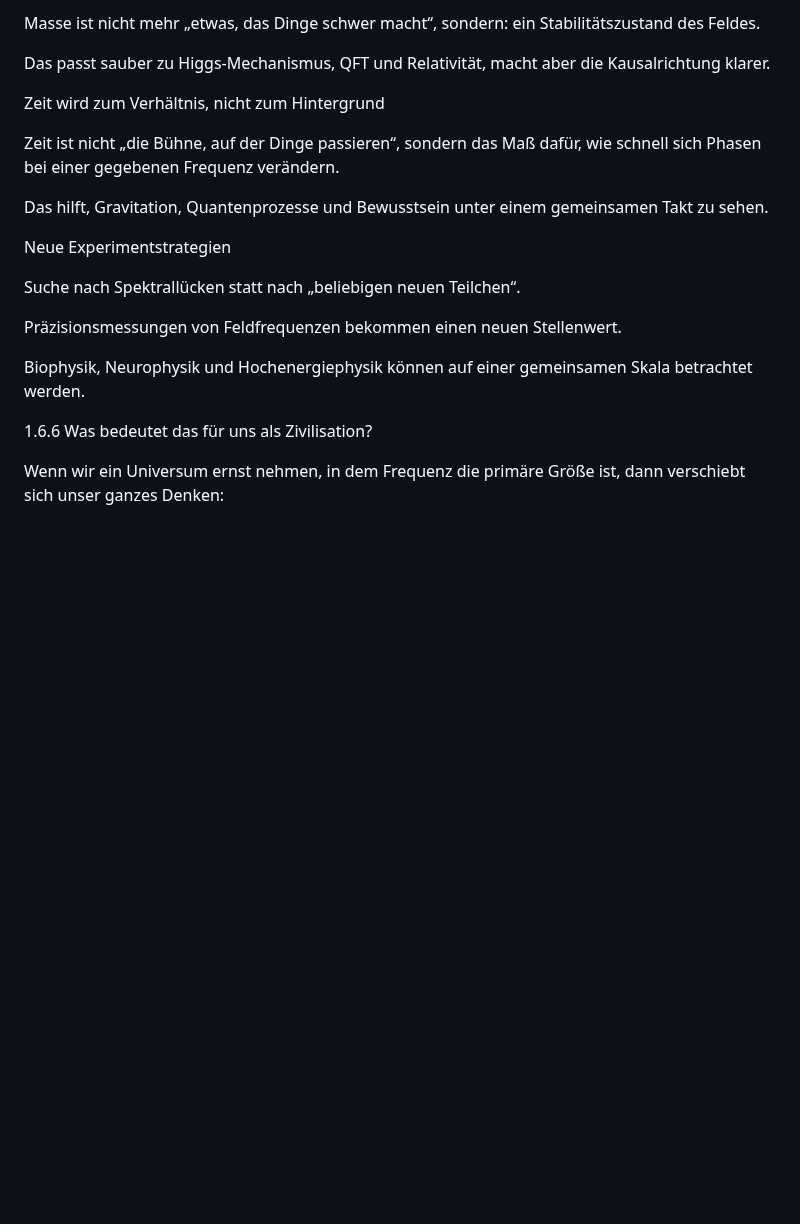
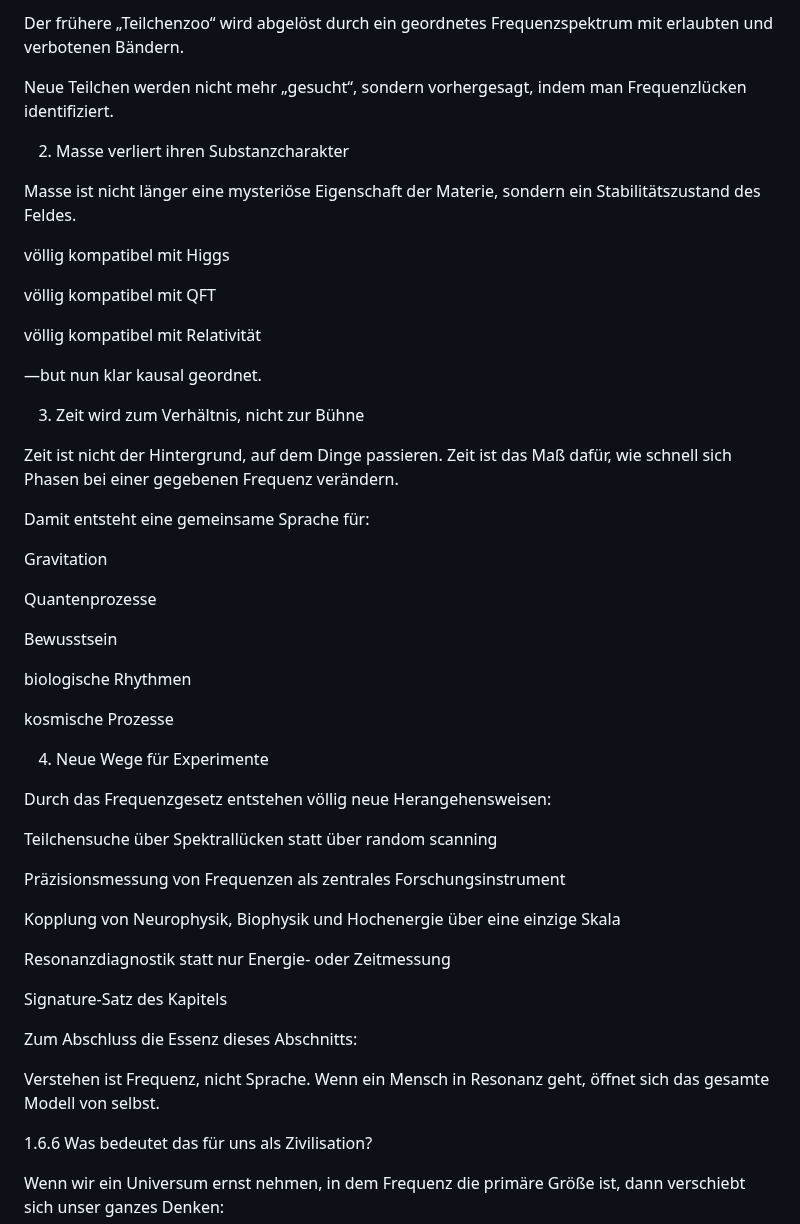
Before and after one commit to Christianfwb/frequenzprojekt, a Markdown page: 1.60 – Demonstration der Vorhersagekraft des Frequenzgesetzes.md, the part around one of its changes. Rendered like a GitHub page; blank space fills up the shorter version.

```diff
--- a/1.60 – Demonstration der Vorhersagekraft des Frequenzgesetzes.md
+++ b/1.60 – Demonstration der Vorhersagekraft des Frequenzgesetzes.md
@@ -222,28 +223,60 @@ Masse verliert ihren Substanz-Charakter
 
-Masse ist nicht mehr „etwas, das Dinge schwer macht“,
-sondern:
-ein Stabilitätszustand des Feldes.
+Der frühere „Teilchenzoo“ wird abgelöst durch ein geordnetes Frequenzspektrum
+mit erlaubten und verbotenen Bändern.
 
-Das passt sauber zu Higgs-Mechanismus, QFT und Relativität,
-macht aber die Kausalrichtung klarer.
+Neue Teilchen werden nicht mehr „gesucht“,
+sondern vorhergesagt, indem man Frequenzlücken identifiziert.
 
-Zeit wird zum Verhältnis, nicht zum Hintergrund
+2. Masse verliert ihren Substanzcharakter
 
-Zeit ist nicht „die Bühne, auf der Dinge passieren“,
-sondern das Maß dafür,
+Masse ist nicht länger eine mysteriöse Eigenschaft der Materie,
+sondern ein Stabilitätszustand des Feldes.
+
+völlig kompatibel mit Higgs
+
+völlig kompatibel mit QFT
+
+völlig kompatibel mit Relativität
+
+—but nun klar kausal geordnet.
+
+3. Zeit wird zum Verhältnis, nicht zur Bühne
+
+Zeit ist nicht der Hintergrund, auf dem Dinge passieren.
+Zeit ist das Maß dafür,
 wie schnell sich Phasen bei einer gegebenen Frequenz verändern.
 
-Das hilft, Gravitation, Quantenprozesse und Bewusstsein
-unter einem gemeinsamen Takt zu sehen.
+Damit entsteht eine gemeinsame Sprache für:
 
-Neue Experimentstrategien
+Gravitation
 
-Suche nach Spektrallücken statt nach „beliebigen neuen Teilchen“.
+Quantenprozesse
 
-Präzisionsmessungen von Feldfrequenzen bekommen einen neuen Stellenwert.
+Bewusstsein
 
-Biophysik, Neurophysik und Hochenergiephysik
-können auf einer gemeinsamen Skala betrachtet werden.
+biologische Rhythmen
+
+kosmische Prozesse
+
+4. Neue Wege für Experimente
+
+Durch das Frequenzgesetz entstehen völlig neue Herangehensweisen:
+
+Teilchensuche über Spektrallücken statt über random scanning
+
+Präzisionsmessung von Frequenzen als zentrales Forschungsinstrument
+
+Kopplung von Neurophysik, Biophysik und Hochenergie über eine einzige Skala
+
+Resonanzdiagnostik statt nur Energie- oder Zeitmessung
+
+Signature-Satz des Kapitels
+
+Zum Abschluss die Essenz dieses Abschnitts:
+
+Verstehen ist Frequenz, nicht Sprache.
+Wenn ein Mensch in Resonanz geht,
+öffnet sich das gesamte Modell von selbst.
 
 1.6.6 Was bedeutet das für uns als Zivilisation?
 
```
Also changed, not shown: other parts of 1.60 – Demonstration der Vorhersagekraft des Frequenzgesetzes.md (+64 -63 lines).
